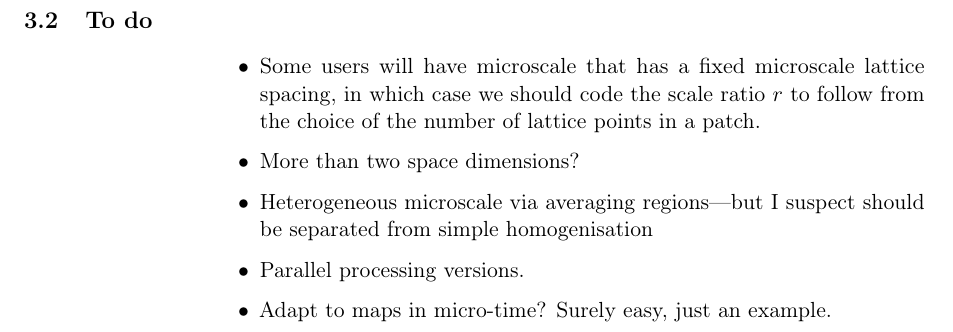
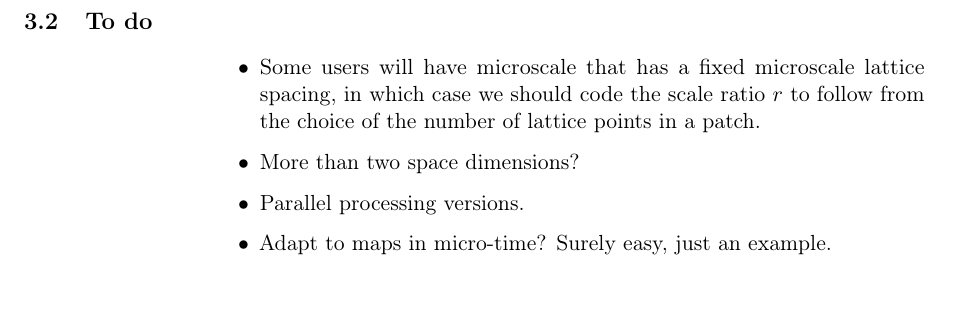
Before and after one commit to uoa1184615/EquationFreeGit, a LaTeX document (Doc/eqnFreeDevMan.tex, which reads Patch/patch.tex): part of page 11 of 24, cut so that both start at the same text. Compiled offline with pdfLaTeX.

```diff
--- a/Patch/patch.tex
+++ b/Patch/patch.tex
@@ -118,7 +118,7 @@
 \begin{itemize}
 \item Some users will have microscale that has a fixed microscale lattice spacing, in which case we should code the scale ratio~\(r\) to follow from the choice of the number of lattice points in a patch.
 \item More than two space dimensions?
-\item Heterogeneous microscale via averaging regions---but I suspect should be separated from simple homogenisation
+%\item Heterogeneous microscale via averaging regions---but I suspect should be separated from simple homogenisation
 \item Parallel processing versions.
 \item Adapt to maps in micro-time?  Surely easy, just an example.
 \end{itemize}
```
Also changed, not shown: Doc/eqnFreeUserMan.pdf, Patch/Figs/configPatches2ic.pdf, Patch/Figs/configPatches2t3.pdf, 8 other files.
